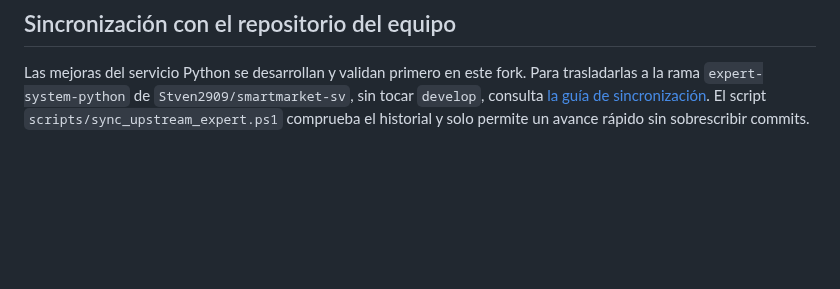
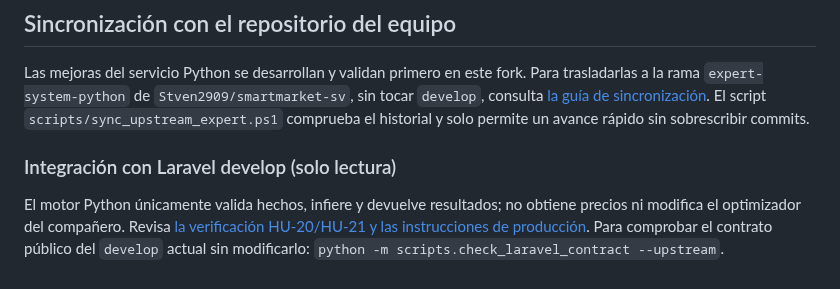
Before and after one commit to Stven2909/smartmarket-sv, a Markdown page: README.md, the part around the change. Drawn GitHub-style; blank space fills up the shorter version.

Commit message:
docs(expert): clarify own-service responsibilities in README.md

```diff
--- a/README.md
+++ b/README.md
@@ -294,3 +294,8 @@ Distribuido bajo la [licencia MIT](LICENSE).
 ## Sincronización con el repositorio del equipo
 
 Las mejoras del servicio Python se desarrollan y validan primero en este fork. Para trasladarlas a la rama `expert-system-python` de `Stven2909/smartmarket-sv`, sin tocar `develop`, consulta [la guía de sincronización](docs/sincronizacion-upstream-expert.md). El script `scripts/sync_upstream_expert.ps1` comprueba el historial y solo permite un avance rápido sin sobrescribir commits.
+
+
+### Integración con Laravel develop (solo lectura)
+
+El motor Python únicamente valida hechos, infiere y devuelve resultados; no obtiene precios ni modifica el optimizador del compañero. Revisa [la verificación HU-20/HU-21 y las instrucciones de producción](docs/contrato-integracion-develop-2026-11-03.md). Para comprobar el contrato público del `develop` actual sin modificarlo: `python -m scripts.check_laravel_contract --upstream`.
```
